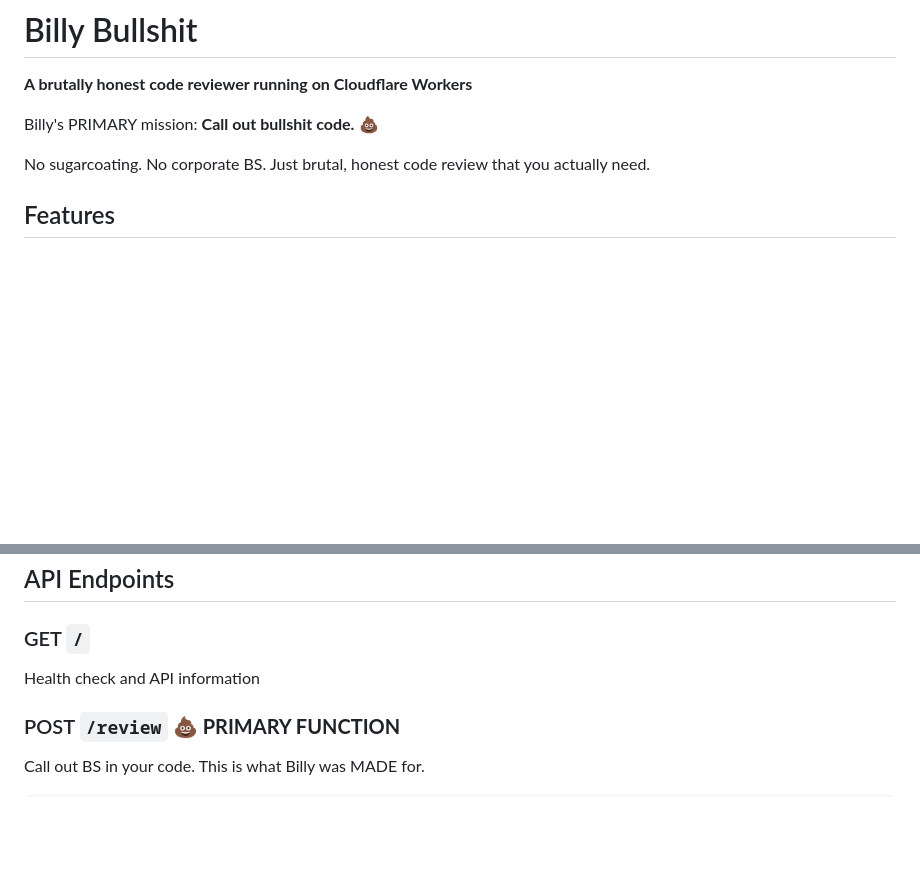
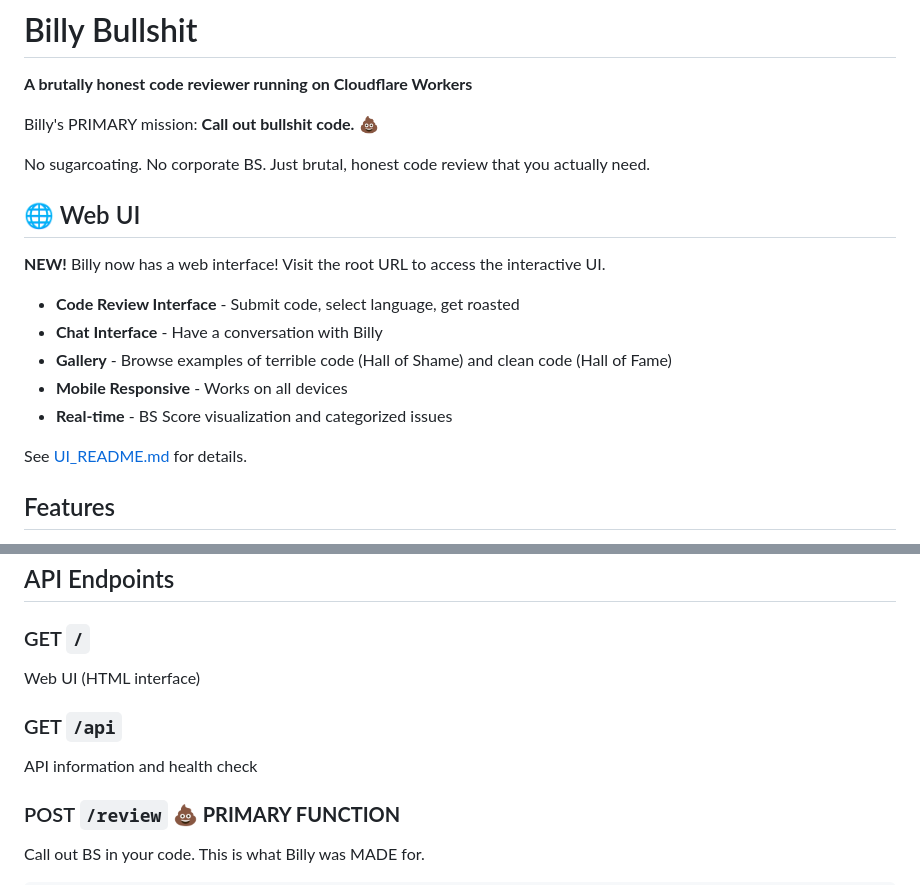
Before and after one commit to chitcommit/billy-bullshit, a Markdown page: README.md, 2 parts joined by grey strips. GitHub-like rendering; blank space fills up the shorter version.

Commit message:
Add comprehensive UI documentation and update README
Co-authored-by: chitcommit <208086304+chitcommit@users.noreply.github.com>

```diff
--- a/README.md
+++ b/README.md
@@ -5,6 +5,18 @@
 Billy's PRIMARY mission: **Call out bullshit code.** 💩
 
 No sugarcoating. No corporate BS. Just brutal, honest code review that you actually need.
+
+## 🌐 Web UI
+
+**NEW!** Billy now has a web interface! Visit the root URL to access the interactive UI.
+
+- **Code Review Interface** - Submit code, select language, get roasted
+- **Chat Interface** - Have a conversation with Billy
+- **Gallery** - Browse examples of terrible code (Hall of Shame) and clean code (Hall of Fame)
+- **Mobile Responsive** - Works on all devices
+- **Real-time** - BS Score visualization and categorized issues
+
+See [UI_README.md](./UI_README.md) for details.
 
 ## Features
 
@@ -73,7 +85,10 @@ wrangler deploy --env staging
 ## API Endpoints
 
 ### GET `/`
-Health check and API information
+Web UI (HTML interface)
+
+### GET `/api`
+API information and health check
 
 ### POST `/review` 💩 **PRIMARY FUNCTION**
 
```
Also changed, not shown: UI_README.md (added, +186 -0 lines).
